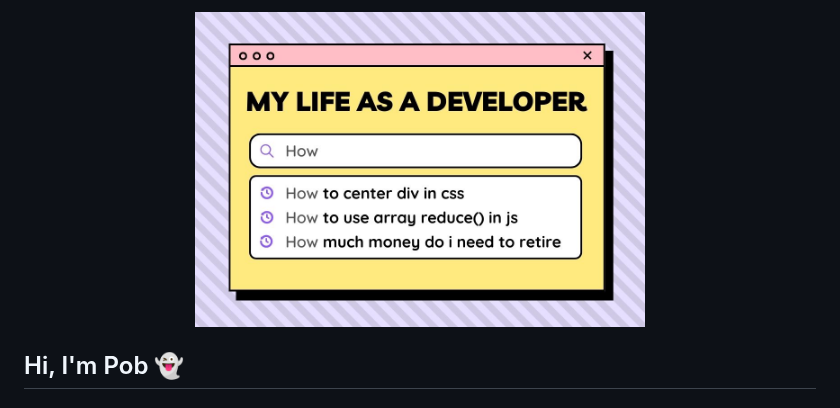
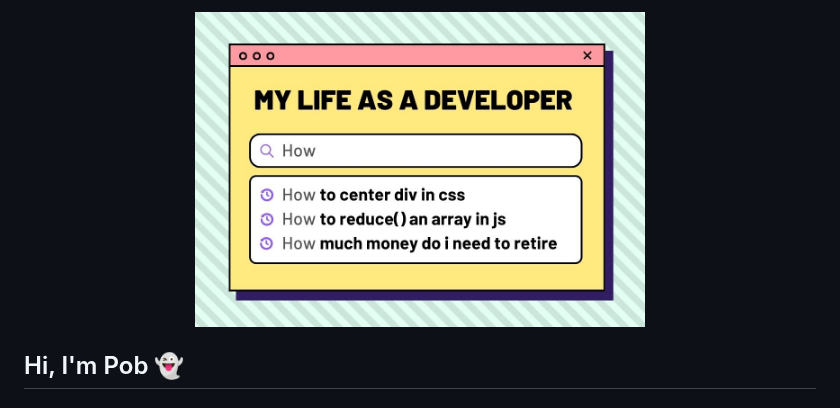
Before and after one commit to pobch/pobch, a Markdown page: README.md, the part around the change. Drawn GitHub-style; pictures changed too: pob_intro5.jpg (added).

Commit message:
Update profile pic

```diff
--- a/README.md
+++ b/README.md
@@ -1,5 +1,5 @@
 <p align="center">
-  <img alt="my quote" src="./pob_intro4.jpg" width="450" />
+  <img alt="my quote" src="./pob_intro5.jpg" width="450" />
 </p>
 
 ## Hi, I'm Pob 👻
```
